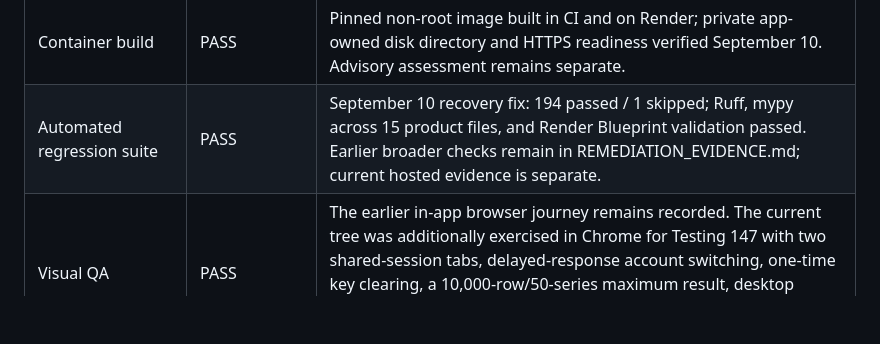
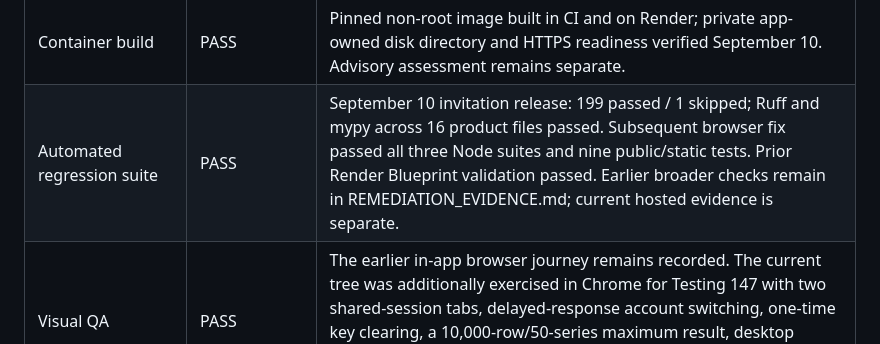
Before and after one commit to ryouol/Unrender, a Markdown page: docs/LAUNCH_READINESS.md, the part around the change. Drawn GitHub-style; blank space fills up the shorter version.

```diff
--- a/docs/LAUNCH_READINESS.md
+++ b/docs/LAUNCH_READINESS.md
@@ -26,7 +26,7 @@ Status labels: **PASS** is demonstrated in repository evidence, **BLOCKED** need
 | Model benchmark claims | PASS WITH CAVEATS | Saved research receipts are linked; product copy does not convert them into an accuracy guarantee |
 | Dependency lock and package install | PASS | Fresh Python 3.11 environments installed all three hash-locked runtime/build/development sets, passed `pip check`, imported the app plus each shipped CLI, and built sdist/wheel `unrender-0.2.0` without build isolation |
 | Container build | PASS | Pinned non-root image built in CI and on Render; private app-owned disk directory and HTTPS readiness verified September 10. Advisory assessment remains separate. |
-| Automated regression suite | PASS | September 10 recovery fix: 194 passed / 1 skipped; Ruff, mypy across 15 product files, and Render Blueprint validation passed. Earlier broader checks remain in REMEDIATION_EVIDENCE.md; current hosted evidence is separate. |
+| Automated regression suite | PASS | September 10 invitation release: 199 passed / 1 skipped; Ruff and mypy across 16 product files passed. Subsequent browser fix passed all three Node suites and nine public/static tests. Prior Render Blueprint validation passed. Earlier broader checks remain in REMEDIATION_EVIDENCE.md; current hosted evidence is separate. |
 | Visual QA | PASS | The earlier in-app browser journey remains recorded. The current tree was additionally exercised in Chrome for Testing 147 with two shared-session tabs, delayed-response account switching, one-time key clearing, a 10,000-row/50-series maximum result, desktop 1280×720, and mobile 390×844 with no page overflow. Evidence is in `docs/VISUAL_QA.md` and `docs/screenshots/`. |
 | Accessibility baseline | PASS WITH LIMITS | Semantic snapshot, labels, unique IDs, responsive overflow, focus styling, and AA color pairs checked; external keyboard/screen-reader audit remains an owner gate |
 | Repository security review | PASS WITH LIMITS | `docs/SECURITY_REVIEW.md`; two earlier independent review rounds plus the exact `13375b5` review drove the recorded remediation, all runtime/build/development locks have no known advisory, and external penetration/container testing remains blocked |
```
Also changed, not shown: docs/PRODUCTIZATION_REVIEW.md (+6 -0 lines), docs/RENDER_MODAL_LAUNCH.md (+11 -3 lines).
